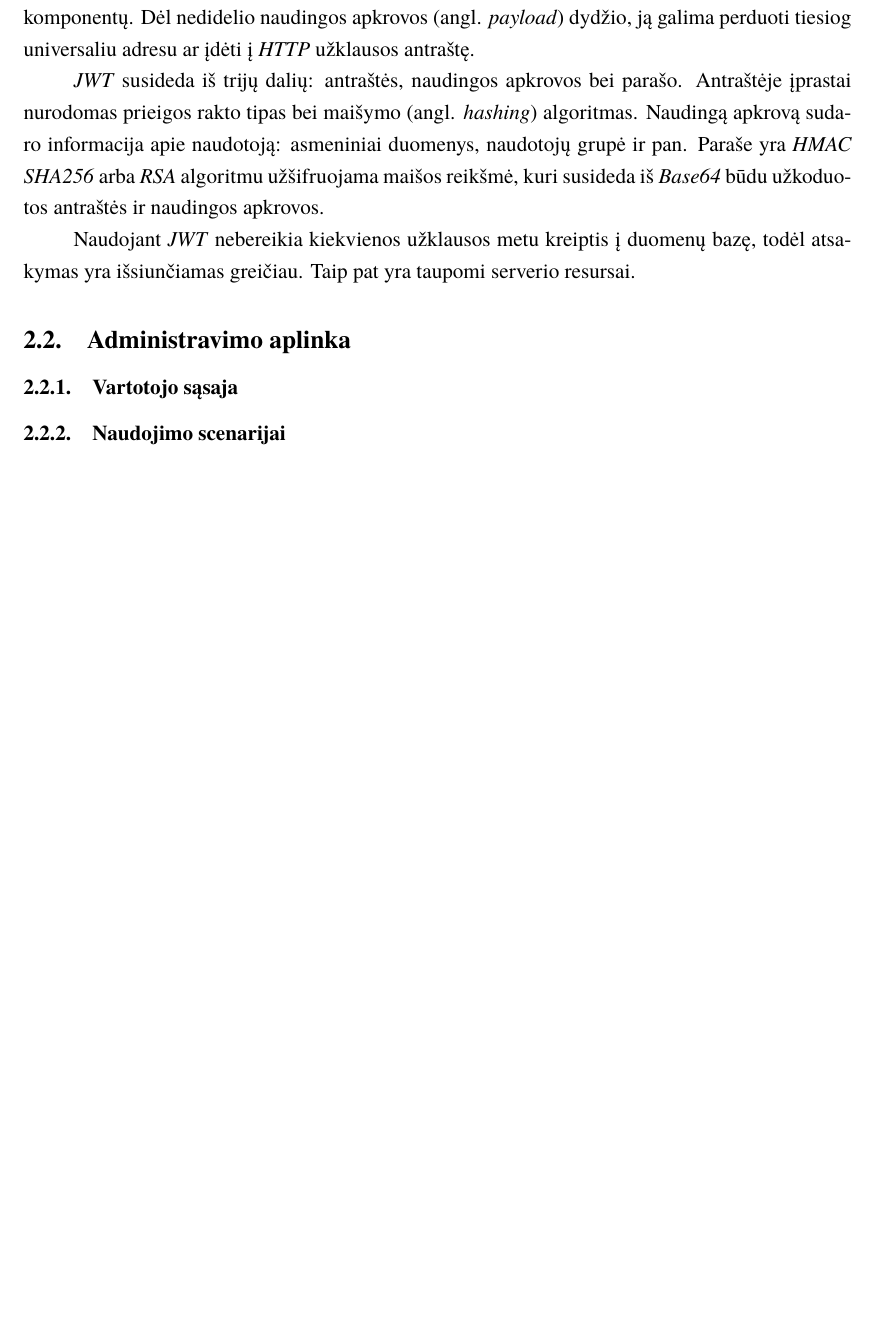
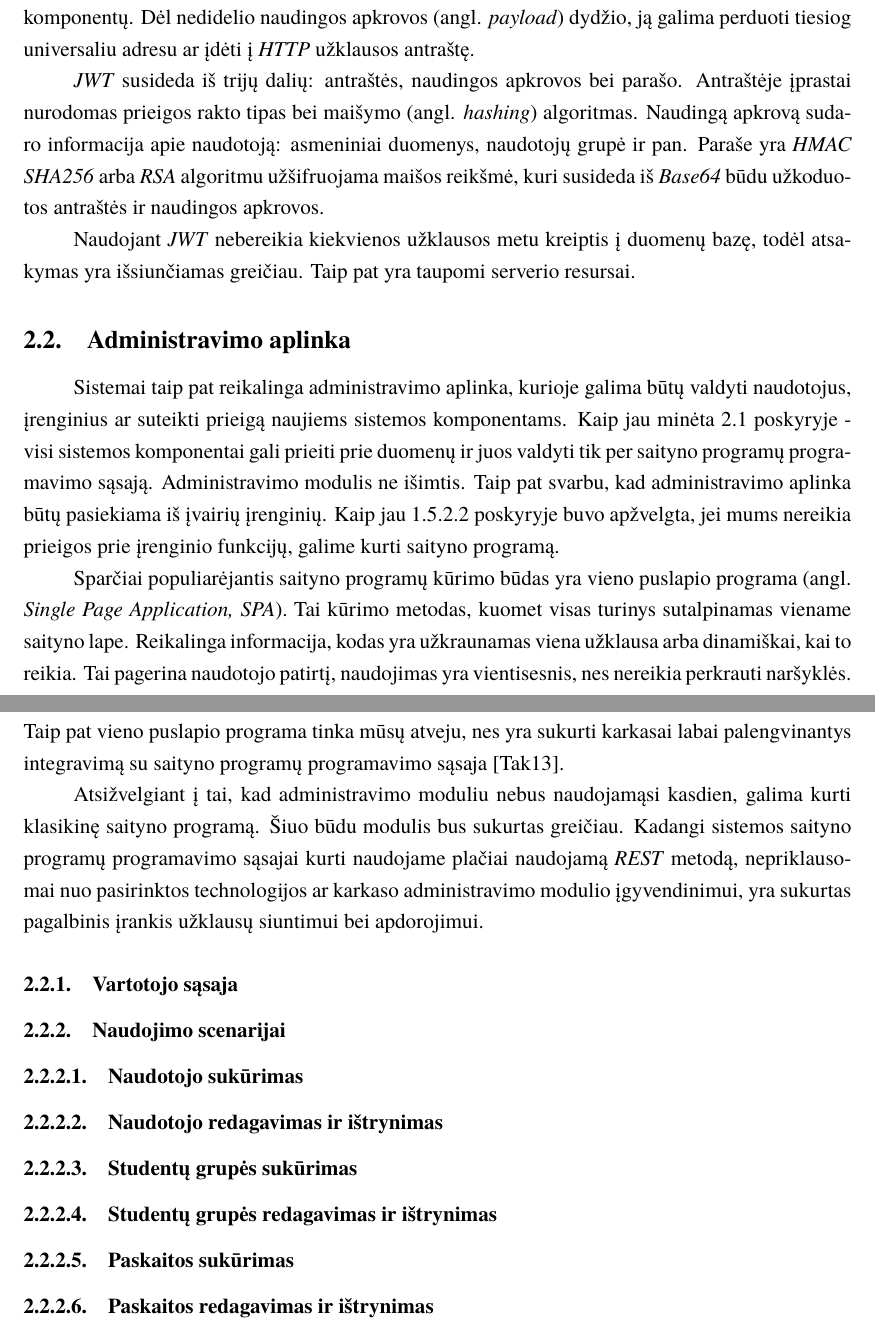
Before and after one commit to MSiliunas/course-work, a LaTeX document (kursinis.tex): part of page 15 of 18 before the commit and two parts of pages 16 and 17 of 20 after it, the two joined at a grey line, cut so that both start at the same text, the shorter picture padded with empty space. Compiled offline with XeLaTeX; a missing font is replaced by an installed copy or a similar font.

Commit message:
admin intro

```diff
--- a/kursinis.tex
+++ b/kursinis.tex
@@ -265,9 +265,27 @@ Naudojant \textit{JWT} nebereikia kiekvienos užklausos metu kreiptis į duomen
 
 \subsection{Administravimo aplinka}
 
+Sistemai taip pat reikalinga administravimo aplinka, kurioje galima būtų valdyti naudotojus, įrenginius ar suteikti prieigą naujiems sistemos komponentams. Kaip jau minėta \ref{webApi} poskyryje - visi sistemos komponentai gali prieiti prie duomenų ir juos valdyti tik per saityno programų programavimo sąsają. Administravimo modulis ne išimtis. Taip pat svarbu, kad administravimo aplinka būtų pasiekiama iš įvairių įrenginių. Kaip jau \ref{webApp} poskyryje buvo apžvelgta, jei mums nereikia prieigos prie įrenginio funkcijų, galime kurti saityno programą.
+
+Sparčiai populiarėjantis saityno programų kūrimo būdas yra vieno puslapio programa (angl. \textit{Single Page Application, SPA}). Tai kūrimo metodas, kuomet visas turinys sutalpinamas viename saityno lape. Reikalinga informacija, kodas yra užkraunamas viena užklausa arba dinamiškai, kai to reikia. Tai pagerina naudotojo patirtį, naudojimas yra vientisesnis, nes nereikia perkrauti naršyklės. Taip pat vieno puslapio programa tinka mūsų atveju, nes yra sukurti karkasai labai palengvinantys integravimą su saityno programų programavimo sąsaja \cite{spa}.
+
+Atsižvelgiant į tai, kad administravimo moduliu nebus naudojamąsi kasdien, galima kurti klasikinę saityno programą. Šiuo būdu modulis bus sukurtas greičiau. Kadangi sistemos saityno programų programavimo sąsajai kurti naudojame plačiai naudojamą \textit{REST} metodą, nepriklausomai nuo pasirinktos technologijos ar karkaso administravimo modulio įgyvendinimui, yra sukurtas pagalbinis įrankis užklausų siuntimui bei apdorojimui.
+
 \subsubsection{Vartotojo sąsaja}
 
 \subsubsection{Naudojimo scenarijai}
+
+\subsubsubsection{Naudotojo sukūrimas}
+
+\subsubsubsection{Naudotojo redagavimas ir ištrynimas}
+
+\subsubsubsection{Studentų grupės sukūrimas}
+
+\subsubsubsection{Studentų grupės redagavimas ir ištrynimas}
+
+\subsubsubsection{Paskaitos sukūrimas}
+
+\subsubsubsection{Paskaitos redagavimas ir ištrynimas}
 
 \sectionnonum{Rezultatai ir išvados}
 Rezultatų ir išvadų dalyje turi būti aiškiai išdėstomi pagrindiniai darbo
```
Also changed, not shown: bibliografija.bib (+6 -0 lines), kursinis.bbl, kursinis.pdf, kursinis.tex (4 more changed lines), 6 other files.
